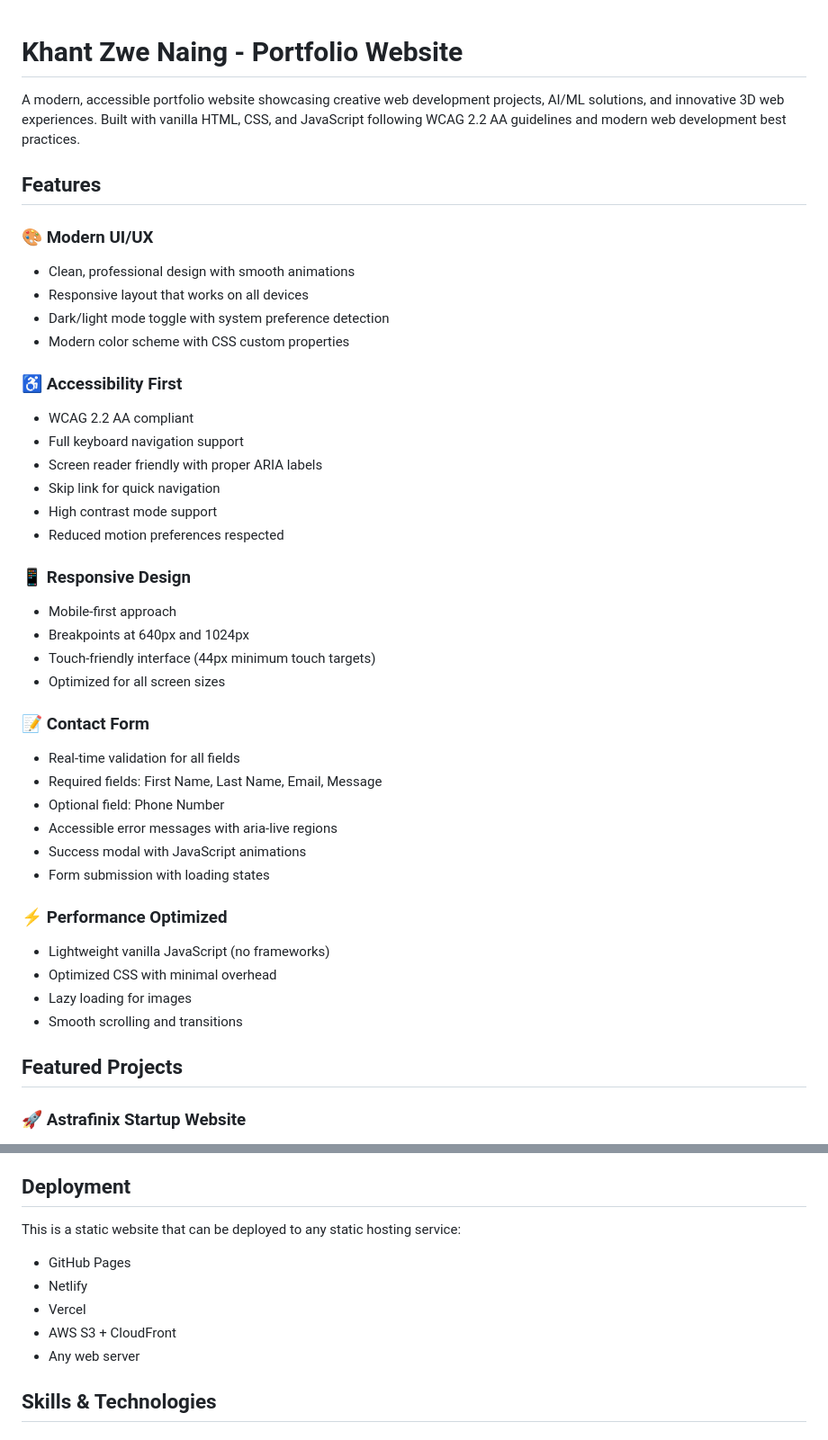
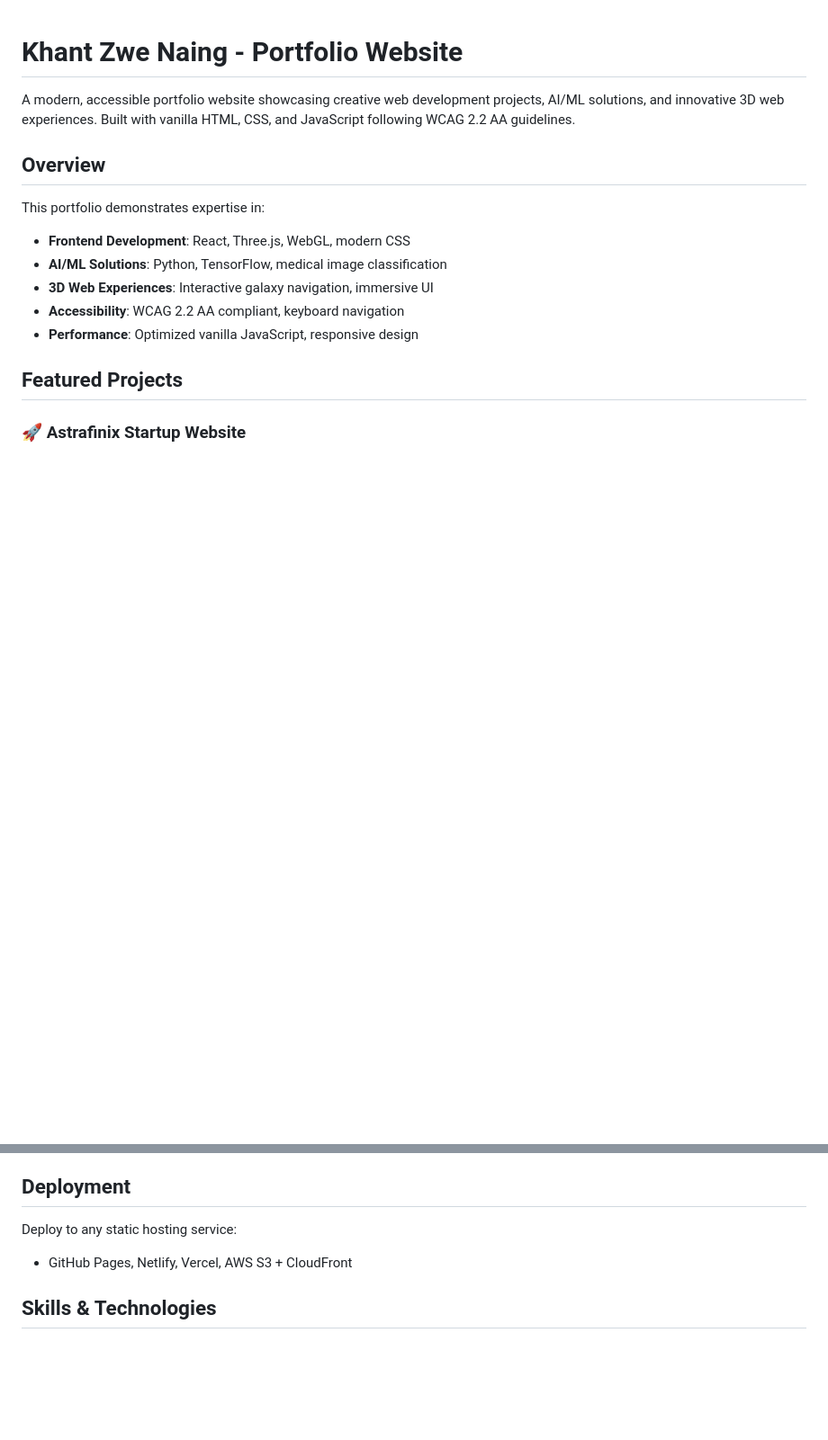
Before and after one commit to jadstrike/BCS-Intern-Project, a Markdown page: README.md, 2 parts joined by grey strips. Shown at 90% size. Rendered like a GitHub page; blank space fills up the shorter version.

Commit message:
deployed

```diff
--- a/README.md
+++ b/README.md
@@ -1,47 +1,16 @@
 # Khant Zwe Naing - Portfolio Website
 
-A modern, accessible portfolio website showcasing creative web development projects, AI/ML solutions, and innovative 3D web experiences. Built with vanilla HTML, CSS, and JavaScript following WCAG 2.2 AA guidelines and modern web development best practices.
+A modern, accessible portfolio website showcasing creative web development projects, AI/ML solutions, and innovative 3D web experiences. Built with vanilla HTML, CSS, and JavaScript following WCAG 2.2 AA guidelines.
 
-## Features
+## Overview
 
-### 🎨 Modern UI/UX
+This portfolio demonstrates expertise in:
 
-- Clean, professional design with smooth animations
-- Responsive layout that works on all devices
-- Dark/light mode toggle with system preference detection
-- Modern color scheme with CSS custom properties
-
-### ♿ Accessibility First
-
-- WCAG 2.2 AA compliant
-- Full keyboard navigation support
-- Screen reader friendly with proper ARIA labels
-- Skip link for quick navigation
-- High contrast mode support
-- Reduced motion preferences respected
-
-### 📱 Responsive Design
-
-- Mobile-first approach
-- Breakpoints at 640px and 1024px
-- Touch-friendly interface (44px minimum touch targets)
-- Optimized for all screen sizes
-
-### 📝 Contact Form
-
-- Real-time validation for all fields
-- Required fields: First Name, Last Name, Email, Message
-- Optional field: Phone Number
-- Accessible error messages with aria-live regions
-- Success modal with JavaScript animations
-- Form submission with loading states
-
-### ⚡ Performance Optimized
-
-- Lightweight vanilla JavaScript (no frameworks)
-- Optimized CSS with minimal overhead
-- Lazy loading for images
-- Smooth scrolling and transitions
+- **Frontend Development**: React, Three.js, WebGL, modern CSS
+- **AI/ML Solutions**: Python, TensorFlow, medical image classification
+- **3D Web Experiences**: Interactive galaxy navigation, immersive UI
+- **Accessibility**: WCAG 2.2 AA compliant, keyboard navigation
+- **Performance**: Optimized vanilla JavaScript, responsive design
 
 ## Featured Projects
 
@@ -143,13 +73,9 @@ Before deploying, ensure:
 
 ## Deployment
 
-This is a static website that can be deployed to any static hosting service:
+Deploy to any static hosting service:
 
-- GitHub Pages
-- Netlify
-- Vercel
-- AWS S3 + CloudFront
-- Any web server
+- GitHub Pages, Netlify, Vercel, AWS S3 + CloudFront
 
 ## Skills & Technologies
 
```
Also changed, not shown: other parts of README.md (+33 -87 lines).
